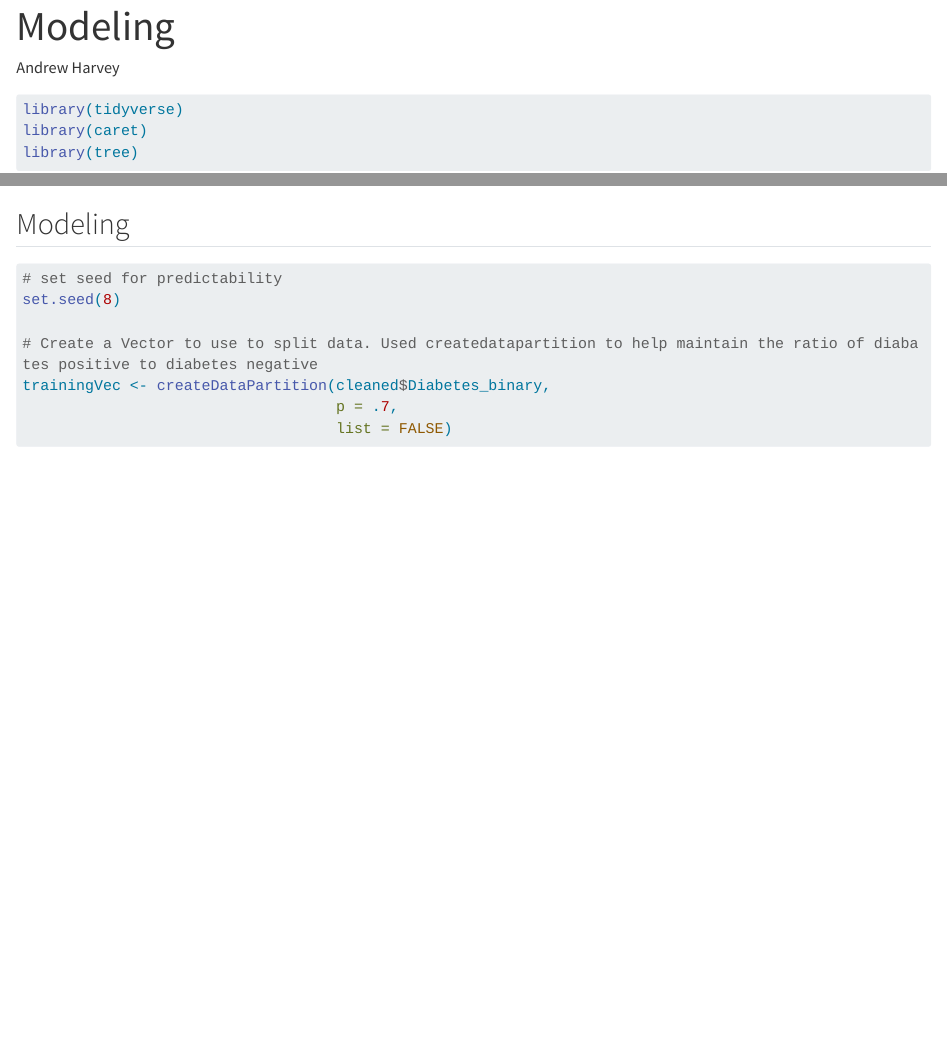
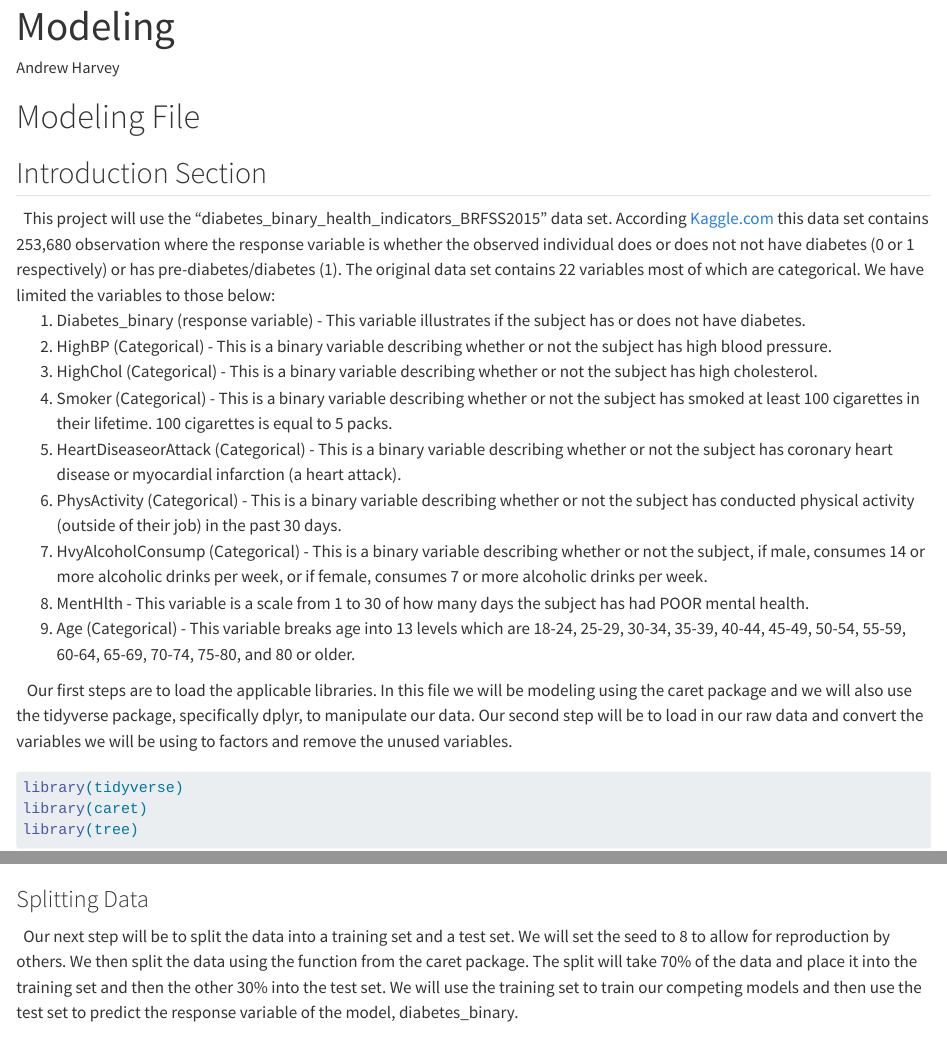
Before and after one commit to AHarvey37/ST558_FinalProject, a Quarto document (Modeling.qmd): the page in a window 1100 px wide, from its top, and a second part further down, joined at a grey line. Rendered offline with R 4.5, knitr and Pandoc in place of Quarto, with nearby package versions; some code elsewhere in the file could not run offline; long lines of code are wrapped.

Commit message:
updating narative

````diff
--- a/Modeling.qmd
+++ b/Modeling.qmd
@@ -4,6 +4,25 @@ author: "Andrew Harvey"
 format: html
 editor: visual
 ---
+
+# Modeling File
+
+## Introduction Section
+
+|   This project will use the "diabetes_binary_health_indicators_BRFSS2015" data set. According [Kaggle.com](https://www.kaggle.com/datasets/alexteboul/diabetes-health-indicators-dataset/data) this data set contains 253,680 observation where the response variable is whether the observed individual does or does not not have diabetes (0 or 1 respectively) or has pre-diabetes/diabetes (1). The original data set contains 22 variables most of which are categorical. We have limited the variables to those below:
+
+1.  Diabetes_binary (response variable) - This variable illustrates if the subject has or does not have diabetes.
+2.  HighBP (Categorical) - This is a binary variable describing whether or not the subject has high blood pressure.
+3.  HighChol (Categorical) - This is a binary variable describing whether or not the subject has high cholesterol.
+4.  Smoker (Categorical) - This is a binary variable describing whether or not the subject has smoked at least 100 cigarettes in their lifetime. 100 cigarettes is equal to 5 packs.
+5.  HeartDiseaseorAttack (Categorical) - This is a binary variable describing whether or not the subject has coronary heart disease or myocardial infarction (a heart attack).
+6.  PhysActivity (Categorical) - This is a binary variable describing whether or not the subject has conducted physical activity (outside of their job) in the past 30 days.
+7.  HvyAlcoholConsump (Categorical) - This is a binary variable describing whether or not the subject, if male, consumes 14 or more alcoholic drinks per week, or if female, consumes 7 or more alcoholic drinks per week.
+8.  MentHlth - This variable is a scale from 1 to 30 of how many days the subject has had POOR mental health.
+9.  Age (Categorical) - This variable breaks age into 13 levels which are 18-24, 25-29, 30-34, 35-39, 40-44, 45-49, 50-54, 55-59, 60-64, 65-69, 70-74, 75-80, and 80 or older.
+
+
+|    Our first steps are to load the applicable libraries. In this file we will be modeling using the caret package and we will also use the tidyverse package, specifically dplyr, to manipulate our data. Our second step will be to load in our raw data and convert the variables we will be using to factors and remove the unused variables.
 
 ```{r Libraries and Raw data, warning=FALSE, message=FALSE,}
 library(tidyverse)
@@ -27,12 +46,12 @@ cleaned<- rawData|>
          PhysActivity = as.factor(PhysActivity),
          HeartDiseaseorAttack=as.factor(HeartDiseaseorAttack),
          MentHlth=as.factor(MentHlth))
-
 ```
 
 
-## Modeling
+### Splitting Data
 
+|   Our next step will be to split the data into a training set and a test set. We will set the seed to 8 to allow for reproduction by others. We then split the data using the \createdatapartition function from the caret package. The split will take 70% of the data and place it into the training set and then the other 30% into the test set. We will use the training set to train our competing models and then use the test set to predict the response variable of the model, diabetes_binary.
 
 
 ```{r Split Data}
````
Also changed, not shown: EDA.qmd (+1 -1 lines), Modeling.qmd (5 more changed lines).
